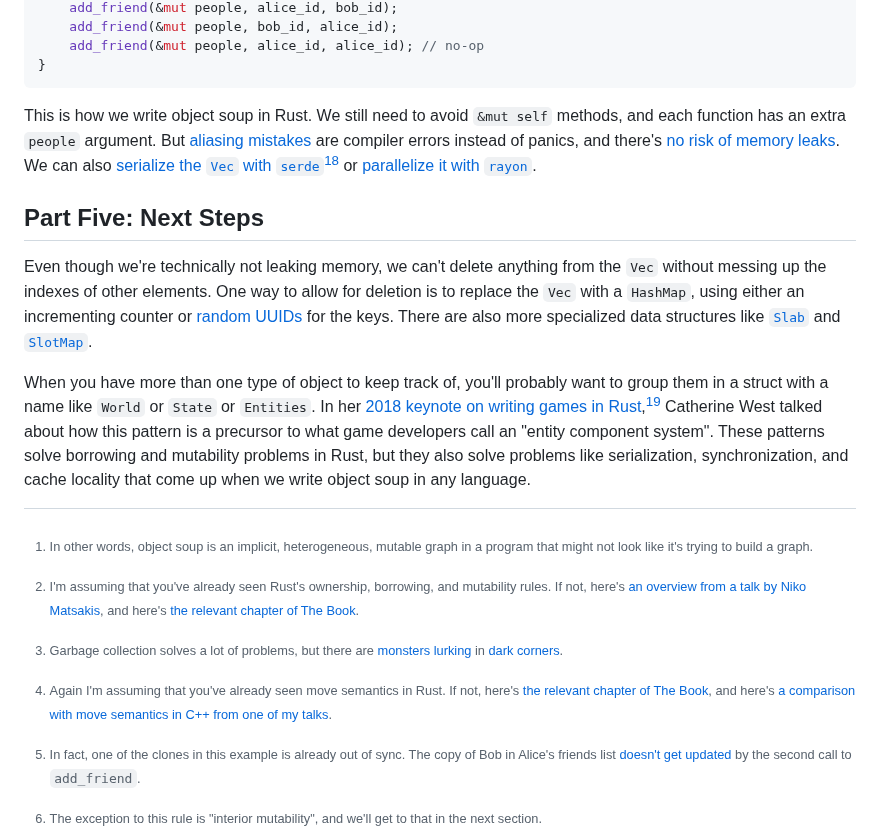
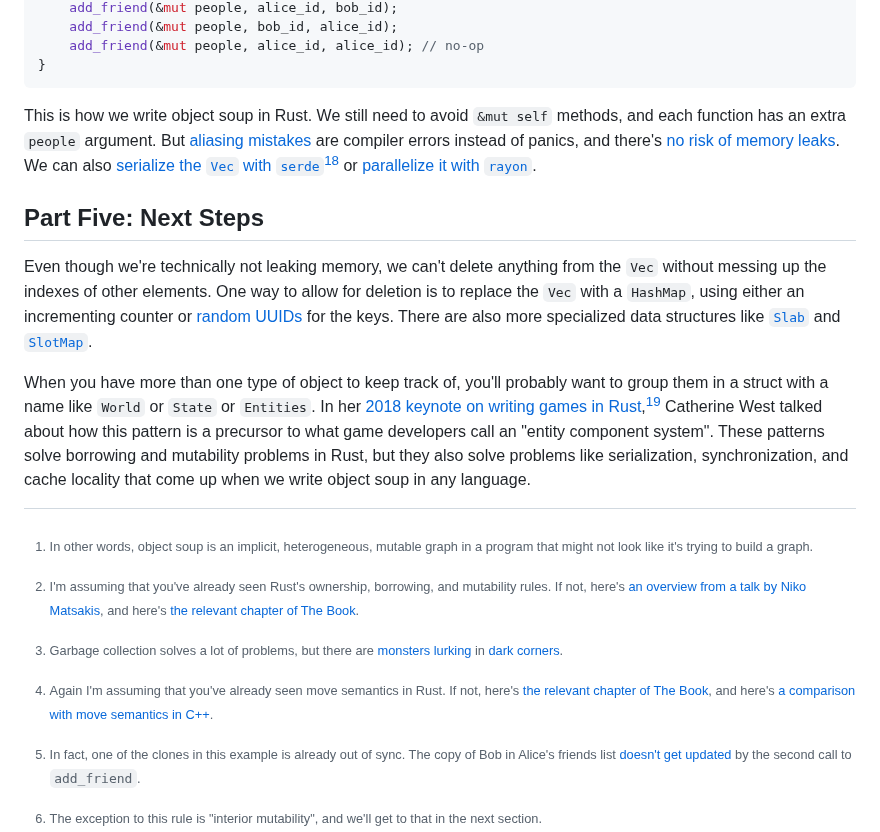
Before and after one commit to oconnor663/jacko.io, a Markdown page: posts/object_soup.md, the part around one of its changes. Drawn GitHub-style.

```diff
--- a/posts/object_soup.md
+++ b/posts/object_soup.md
@@ -106,8 +106,8 @@ get out of sync.[^already_wrong]
 [^move_semantics]: Again I'm assuming that you've already seen move semantics
     in Rust. If not, here's [the relevant chapter of The
     Book](https://doc.rust-lang.org/book/ch04-01-what-is-ownership.html#variables-and-data-interacting-with-move),
-    and here's [a comparison with move semantics in C++ from one of my
-    talks](https://www.youtube.com/watch?v=IPmRDS0OSxM&t=3020).
+    and here's [a comparison with move semantics in
+    C++](https://www.youtube.com/watch?v=IPmRDS0OSxM&t=3020).
 
 [^already_wrong]: In fact, one of the clones in this example is already out of
     sync. The copy of Bob in Alice's friends list [doesn't get
```
Also changed, not shown: other parts of posts/object_soup.md (+2 -2 lines).
